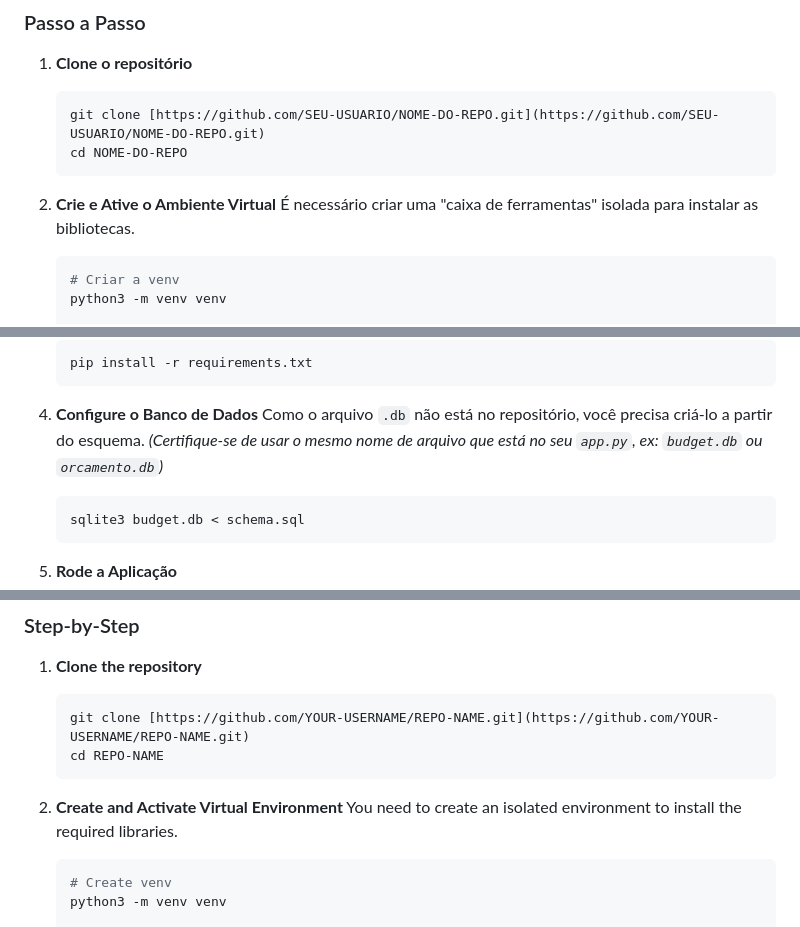
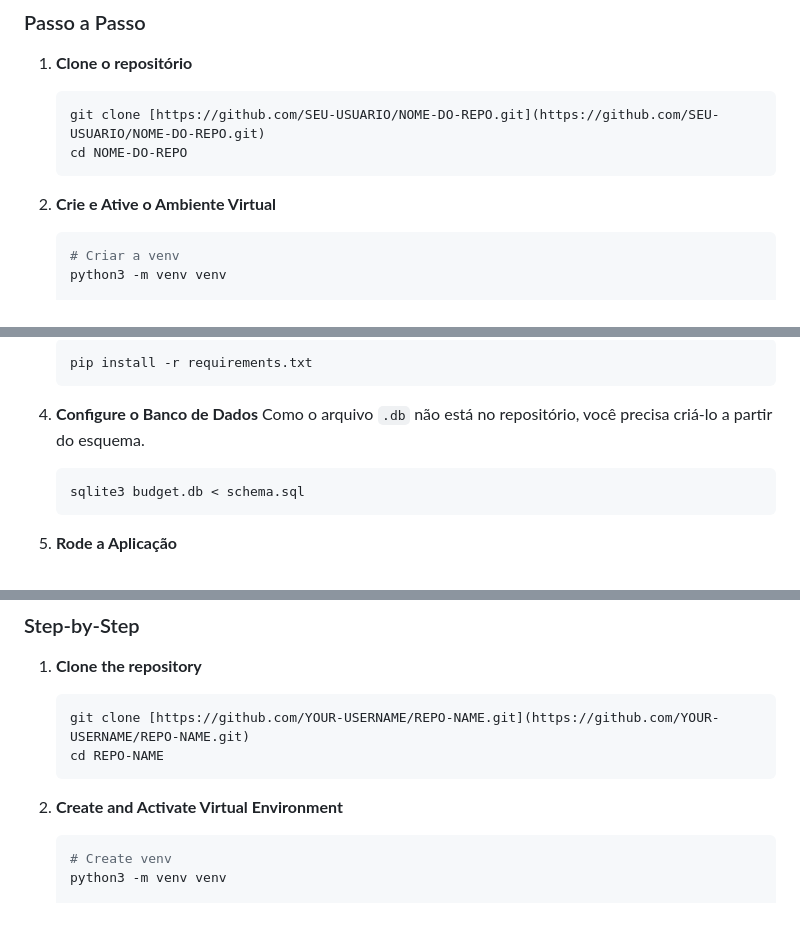
Before and after one commit to Da20-Costa/MyBudget, a Markdown page: README.md, 3 parts joined by grey strips. GitHub-like rendering.

````diff
--- a/README.md
+++ b/README.md
@@ -75,7 +75,6 @@ Como este projeto não inclui o banco de dados nem o ambiente virtual (por boas
     ```
 
 2.  **Crie e Ative o Ambiente Virtual**
-    É necessário criar uma "caixa de ferramentas" isolada para instalar as bibliotecas.
     ```bash
     # Criar a venv
     python3 -m venv venv
@@ -94,7 +93,6 @@ Como este projeto não inclui o banco de dados nem o ambiente virtual (por boas
 
 4.  **Configure o Banco de Dados**
     Como o arquivo `.db` não está no repositório, você precisa criá-lo a partir do esquema.
-    *(Certifique-se de usar o mesmo nome de arquivo que está no seu `app.py`, ex: `budget.db` ou `orcamento.db`)*
     ```bash
     sqlite3 budget.db < schema.sql
     ```
@@ -125,7 +123,6 @@ Since this project excludes the database file and the virtual environment (for s
     ```
 
 2.  **Create and Activate Virtual Environment**
-    You need to create an isolated environment to install the required libraries.
     ```bash
     # Create venv
     python3 -m venv venv
````
Also changed, not shown: other parts of README.md (+0 -1 lines).
